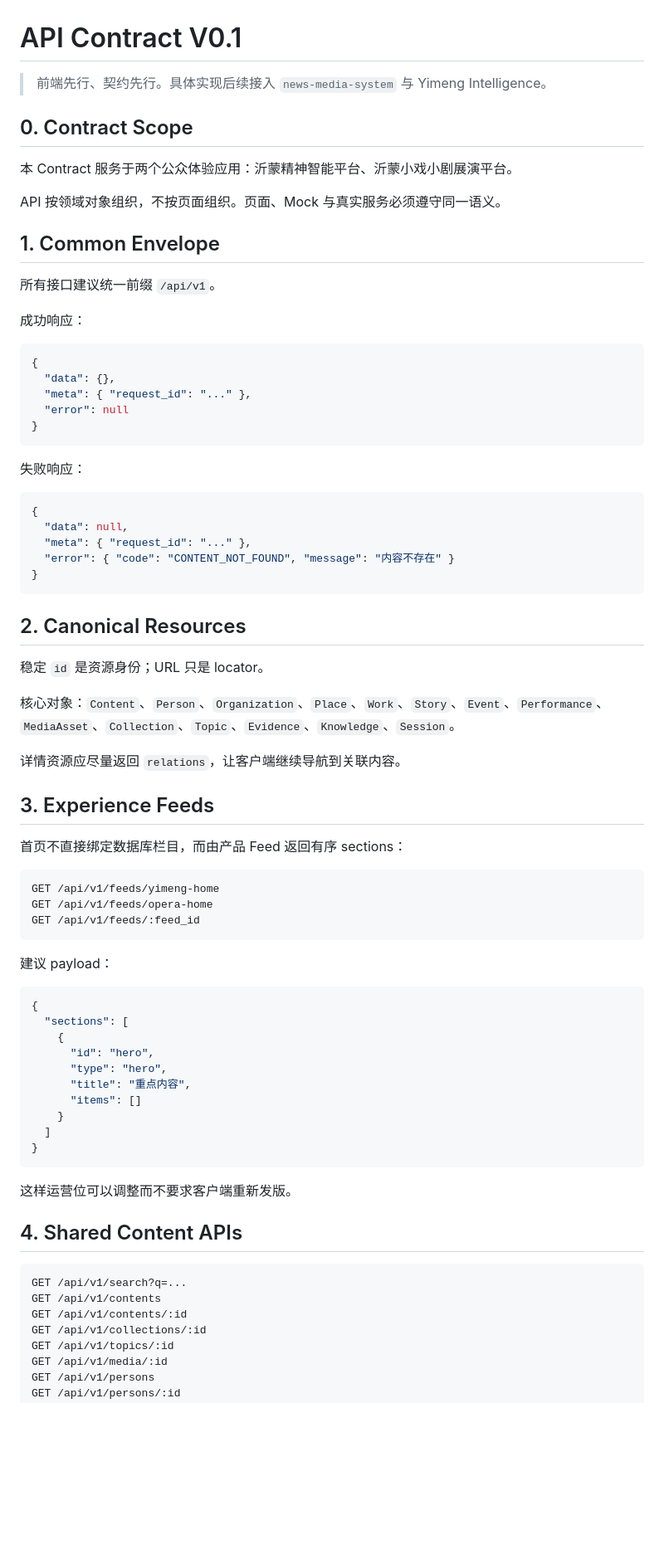
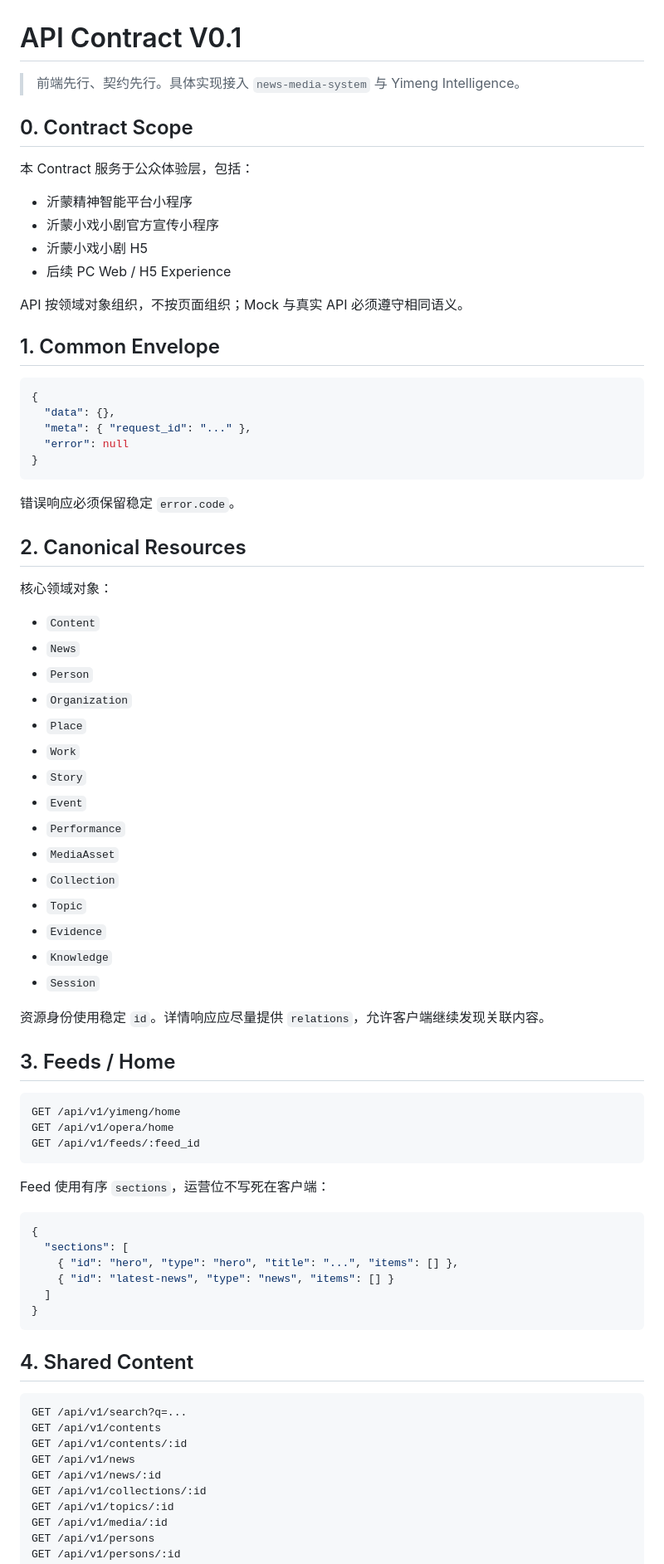
Before and after one commit to pwl1987/media-digital-platform, a Markdown page: docs/api/API_CONTRACT_V0.1.md, the part around one of its changes. Shown at 83% size. GitHub-like rendering; blank space fills up the shorter version.

Commit message:
docs: promote news and h5 to first-class opera experience contracts

````diff
--- a/docs/api/API_CONTRACT_V0.1.md
+++ b/docs/api/API_CONTRACT_V0.1.md
@@ -1,18 +1,19 @@
 # API Contract V0.1
 
-> 前端先行、契约先行。具体实现后续接入 `news-media-system` 与 Yimeng Intelligence。
+> 前端先行、契约先行。具体实现接入 `news-media-system` 与 Yimeng Intelligence。
 
 ## 0. Contract Scope
 
-本 Contract 服务于两个公众体验应用：沂蒙精神智能平台、沂蒙小戏小剧展演平台。
+本 Contract 服务于公众体验层，包括：
 
-API 按领域对象组织，不按页面组织。页面、Mock 与真实服务必须遵守同一语义。
+- 沂蒙精神智能平台小程序
+- 沂蒙小戏小剧官方宣传小程序
+- 沂蒙小戏小剧 H5
+- 后续 PC Web / H5 Experience
+
+API 按领域对象组织，不按页面组织；Mock 与真实 API 必须遵守相同语义。
 
 ## 1. Common Envelope
-
-所有接口建议统一前缀 `/api/v1`。
-
-成功响应：
 
 ```json
 {
@@ -22,57 +23,57 @@ API 按领域对象组织，不按页面组织。页面、Mock 与真实服务
 }
 ```
 
-失败响应：
-
-```json
-{
-  "data": null,
-  "meta": { "request_id": "..." },
-  "error": { "code": "CONTENT_NOT_FOUND", "message": "内容不存在" }
-}
-```
+错误响应必须保留稳定 `error.code`。
 
 ## 2. Canonical Resources
 
-稳定 `id` 是资源身份；URL 只是 locator。
+核心领域对象：
 
-核心对象：`Content`、`Person`、`Organization`、`Place`、`Work`、`Story`、`Event`、`Performance`、`MediaAsset`、`Collection`、`Topic`、`Evidence`、`Knowledge`、`Session`。
+- `Content`
+- `News`
+- `Person`
+- `Organization`
+- `Place`
+- `Work`
+- `Story`
+- `Event`
+- `Performance`
+- `MediaAsset`
+- `Collection`
+- `Topic`
+- `Evidence`
+- `Knowledge`
+- `Session`
 
-详情资源应尽量返回 `relations`，让客户端继续导航到关联内容。
+资源身份使用稳定 `id`。详情响应应尽量提供 `relations`，允许客户端继续发现关联内容。
 
-## 3. Experience Feeds
-
-首页不直接绑定数据库栏目，而由产品 Feed 返回有序 sections：
+## 3. Feeds / Home
 
 ```text
-GET /api/v1/feeds/yimeng-home
-GET /api/v1/feeds/opera-home
+GET /api/v1/yimeng/home
+GET /api/v1/opera/home
 GET /api/v1/feeds/:feed_id
 ```
 
-建议 payload：
+Feed 使用有序 `sections`，运营位不写死在客户端：
 
 ```json
 {
   "sections": [
-    {
-      "id": "hero",
-      "type": "hero",
-      "title": "重点内容",
-      "items": []
-    }
+    { "id": "hero", "type": "hero", "title": "...", "items": [] },
+    { "id": "latest-news", "type": "news", "items": [] }
   ]
 }
 ```
 
-这样运营位可以调整而不要求客户端重新发版。
-
-## 4. Shared Content APIs
+## 4. Shared Content
 
 ```text
 GET /api/v1/search?q=...
 GET /api/v1/contents
 GET /api/v1/contents/:id
+GET /api/v1/news
+GET /api/v1/news/:id
 GET /api/v1/collections/:id
 GET /api/v1/topics/:id
 GET /api/v1/media/:id
````
Also changed, not shown: other parts of docs/api/API_CONTRACT_V0.1.md (+49 -19 lines).
